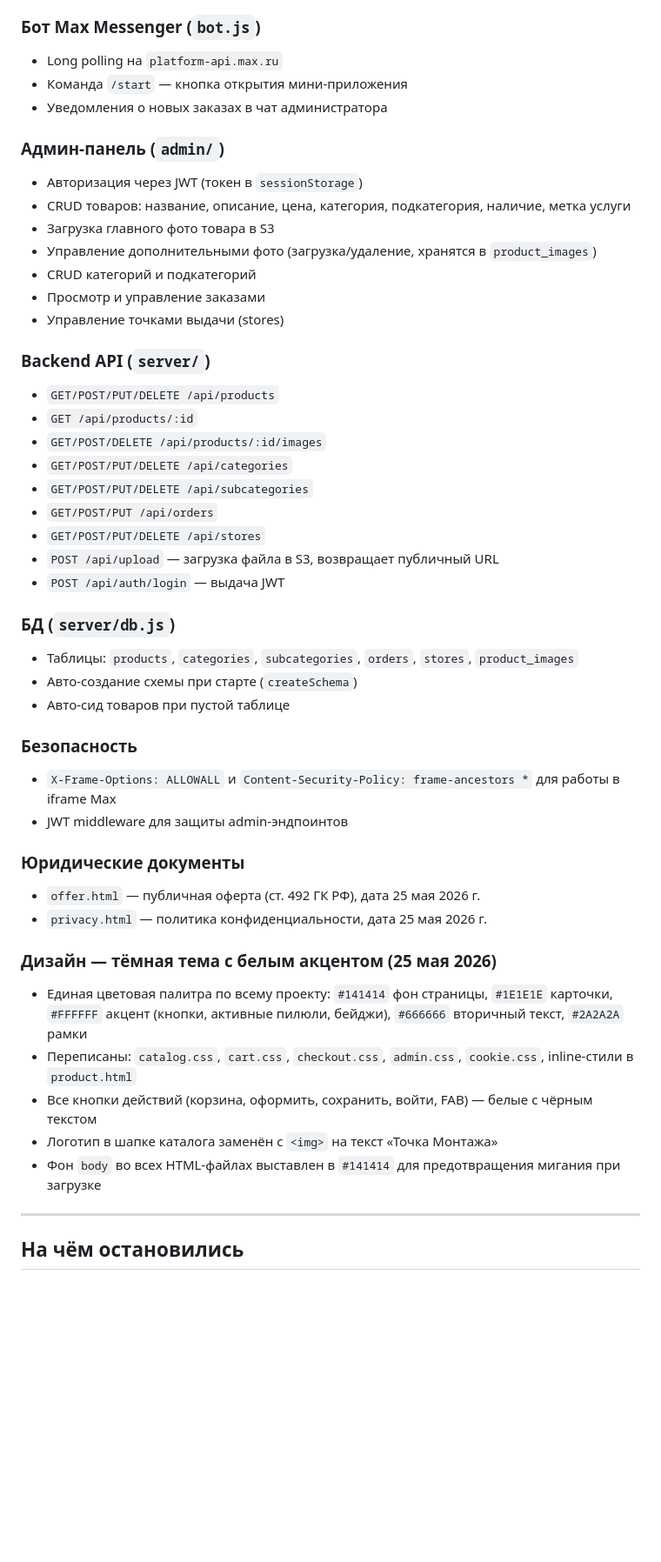
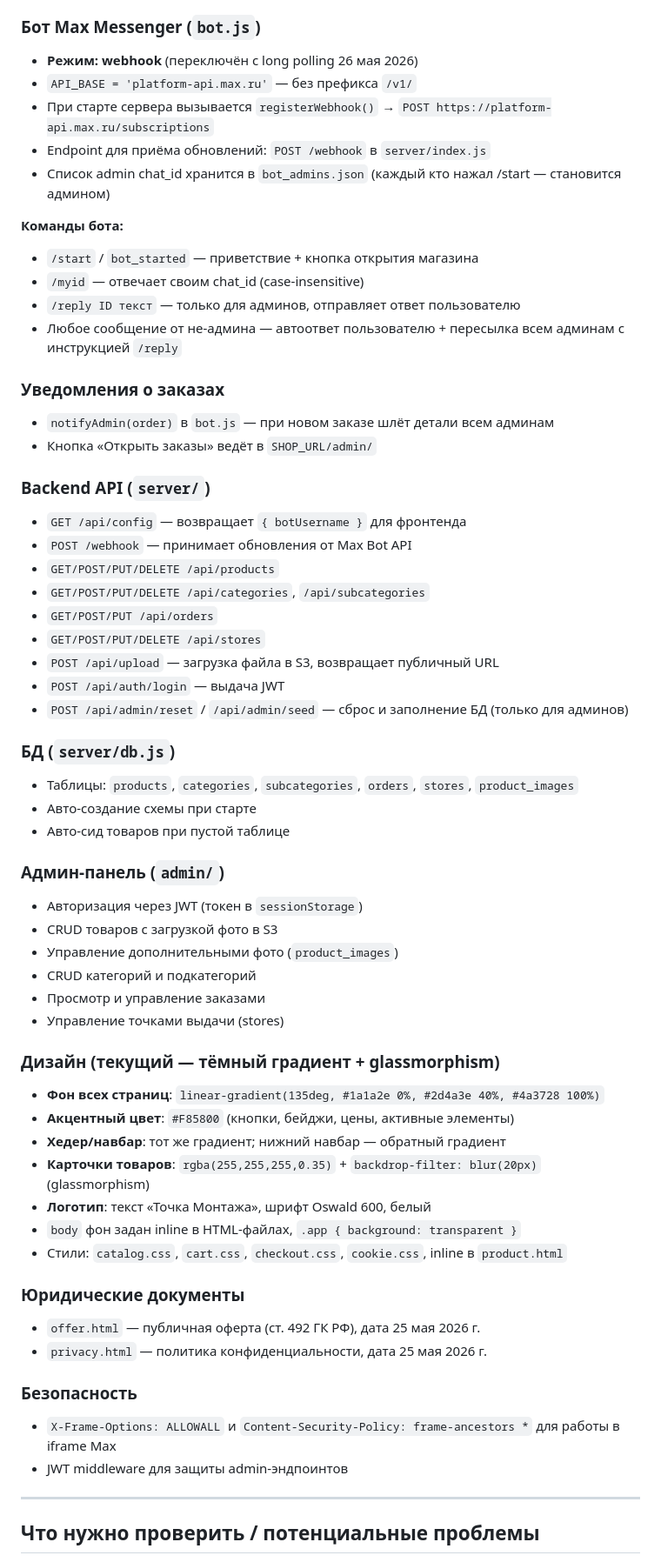
Before and after one commit to pitasovmaks-art/max-shop, a Markdown page: PROGRESS.md, the part around one of its changes. Shown at 87% size. Drawn GitHub-style; blank space fills up the shorter version.

Commit message:
Update PROGRESS.md: full project state as of 2026-05-26
Co-Authored-By: Claude Sonnet 4.6 <noreply@anthropic.com>

```diff
--- a/PROGRESS.md
+++ b/PROGRESS.md
@@ -48,50 +69,63 @@
 
 ### Бот Max Messenger (`bot.js`)
-- Long polling на `platform-api.max.ru`
-- Команда `/start` — кнопка открытия мини-приложения
-- Уведомления о новых заказах в чат администратора
+- **Режим: webhook** (переключён с long polling 26 мая 2026)
+- `API_BASE = 'platform-api.max.ru'` — без префикса `/v1/`
+- При старте сервера вызывается `registerWebhook()` → `POST https://platform-api.max.ru/subscriptions`
+- Endpoint для приёма обновлений: `POST /webhook` в `server/index.js`
+- Список admin chat_id хранится в `bot_admins.json` (каждый кто нажал /start — становится админом)
+
+**Команды бота:**
+- `/start` / `bot_started` — приветствие + кнопка открытия магазина
+- `/myid` — отвечает своим chat_id (case-insensitive)
+- `/reply ID текст` — только для админов, отправляет ответ пользователю
+- Любое сообщение от не-админа — автоответ пользователю + пересылка всем админам с инструкцией `/reply`
+
+### Уведомления о заказах
+- `notifyAdmin(order)` в `bot.js` — при новом заказе шлёт детали всем админам
+- Кнопка «Открыть заказы» ведёт в `SHOP_URL/admin/`
+
+### Backend API (`server/`)
+- `GET /api/config` — возвращает `{ botUsername }` для фронтенда
+- `POST /webhook` — принимает обновления от Max Bot API
+- `GET/POST/PUT/DELETE /api/products`
+- `GET/POST/PUT/DELETE /api/categories`, `/api/subcategories`
+- `GET/POST/PUT /api/orders`
+- `GET/POST/PUT/DELETE /api/stores`
+- `POST /api/upload` — загрузка файла в S3, возвращает публичный URL
+- `POST /api/auth/login` — выдача JWT
+- `POST /api/admin/reset` / `/api/admin/seed` — сброс и заполнение БД (только для админов)
+
+### БД (`server/db.js`)
+- Таблицы: `products`, `categories`, `subcategories`, `orders`, `stores`, `product_images`
+- Авто-создание схемы при старте
+- Авто-сид товаров при пустой таблице
 
 ### Админ-панель (`admin/`)
 - Авторизация через JWT (токен в `sessionStorage`)
-- CRUD товаров: название, описание, цена, категория, подкатегория, наличие, метка услуги
-- Загрузка главного фото товара в S3
-- Управление дополнительными фото (загрузка/удаление, хранятся в `product_images`)
+- CRUD товаров с загрузкой фото в S3
+- Управление дополнительными фото (`product_images`)
 - CRUD категорий и подкатегорий
 - Просмотр и управление заказами
 - Управление точками выдачи (stores)
 
-### Backend API (`server/`)
-- `GET/POST/PUT/DELETE /api/products`
-- `GET /api/products/:id`
-- `GET/POST/DELETE /api/products/:id/images`
-- `GET/POST/PUT/DELETE /api/categories`
-- `GET/POST/PUT/DELETE /api/subcategories`
-- `GET/POST/PUT /api/orders`
-- `GET/POST/PUT/DELETE /api/stores`
-- `POST /api/upload` — загрузка файла в S3, возвращает публичный URL
-- `POST /api/auth/login` — выдача JWT
+### Дизайн (текущий — тёмный градиент + glassmorphism)
+- **Фон всех страниц**: `linear-gradient(135deg, #1a1a2e 0%, #2d4a3e 40%, #4a3728 100%)`
+- **Акцентный цвет**: `#F85800` (кнопки, бейджи, цены, активные элементы)
+- **Хедер/навбар**: тот же градиент; нижний навбар — обратный градиент
+- **Карточки товаров**: `rgba(255,255,255,0.35)` + `backdrop-filter: blur(20px)` (glassmorphism)
+- **Логотип**: текст «Точка Монтажа», шрифт Oswald 600, белый
+- `body` фон задан inline в HTML-файлах, `.app { background: transparent }`
+- Стили: `catalog.css`, `cart.css`, `checkout.css`, `cookie.css`, inline в `product.html`
 
-### БД (`server/db.js`)
-- Таблицы: `products`, `categories`, `subcategories`, `orders`, `stores`, `product_images`
-- Авто-создание схемы при старте (`createSchema`)
-- Авто-сид товаров при пустой таблице
+### Юридические документы
+- `offer.html` — публичная оферта (ст. 492 ГК РФ), дата 25 мая 2026 г.
+- `privacy.html` — политика конфиденциальности, дата 25 мая 2026 г.
 
 ### Безопасность
 - `X-Frame-Options: ALLOWALL` и `Content-Security-Policy: frame-ancestors *` для работы в iframe Max
 - JWT middleware для защиты admin-эндпоинтов
 
-### Юридические документы
-- `offer.html` — публичная оферта (ст. 492 ГК РФ), дата 25 мая 2026 г.
-- `privacy.html` — политика конфиденциальности, дата 25 мая 2026 г.
-
-### Дизайн — тёмная тема с белым акцентом (25 мая 2026)
-- Единая цветовая палитра по всему проекту: `#141414` фон страницы, `#1E1E1E` карточки, `#FFFFFF` акцент (кнопки, активные пилюли, бейджи), `#666666` вторичный текст, `#2A2A2A` рамки
-- Переписаны: `catalog.css`, `cart.css`, `checkout.css`, `admin.css`, `cookie.css`, inline-стили в `product.html`
-- Все кнопки действий (корзина, оформить, сохранить, войти, FAB) — белые с чёрным текстом
-- Логотип в шапке каталога заменён с `<img>` на текст «Точка Монтажа»
-- Фон `body` во всех HTML-файлах выставлен в `#141414` для предотвращения мигания при загрузке
-
 ---
 
-## На чём остановились
+## Что нужно проверить / потенциальные проблемы
 
```
Also changed, not shown: other parts of PROGRESS.md (+41 -18 lines).
